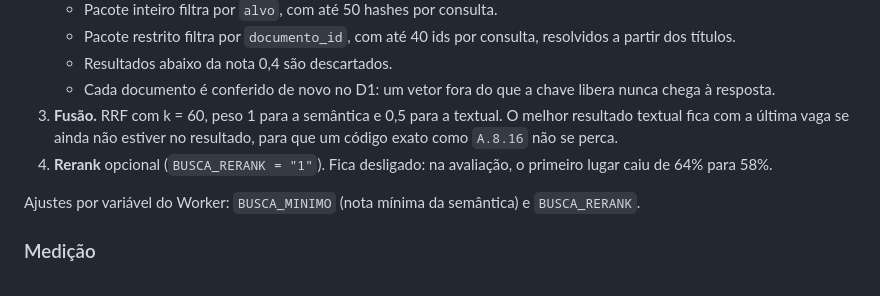
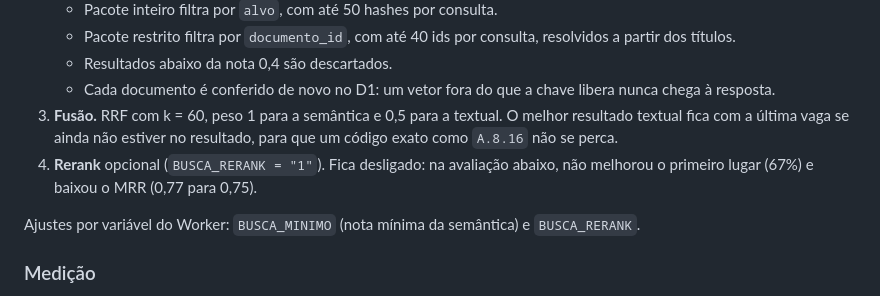
Before and after one commit to resper1965/ness.know, a Markdown page: docs/arquitetura.md, the part around the change. Rendered like a GitHub page.

```diff
--- a/docs/arquitetura.md
+++ b/docs/arquitetura.md
@@ -66,7 +66,7 @@ Migrações em `migrations/`: `0001_inicial.sql`, `0002_chave_documentos.sql`, `
    - Resultados abaixo da nota 0,4 são descartados.
    - Cada documento é conferido de novo no D1: um vetor fora do que a chave libera nunca chega à resposta.
 3. **Fusão.** RRF com k = 60, peso 1 para a semântica e 0,5 para a textual. O melhor resultado textual fica com a última vaga se ainda não estiver no resultado, para que um código exato como `A.8.16` não se perca.
-4. **Rerank** opcional (`BUSCA_RERANK = "1"`). Fica desligado: na avaliação, o primeiro lugar caiu de 64% para 58%.
+4. **Rerank** opcional (`BUSCA_RERANK = "1"`). Fica desligado: na avaliação abaixo, não melhorou o primeiro lugar (67%) e baixou o MRR (0,77 para 0,75).
 
 Ajustes por variável do Worker: `BUSCA_MINIMO` (nota mínima da semântica) e `BUSCA_RERANK`.
 
```
Also changed, not shown: docs/lacunas.md (+1 -1 lines).
